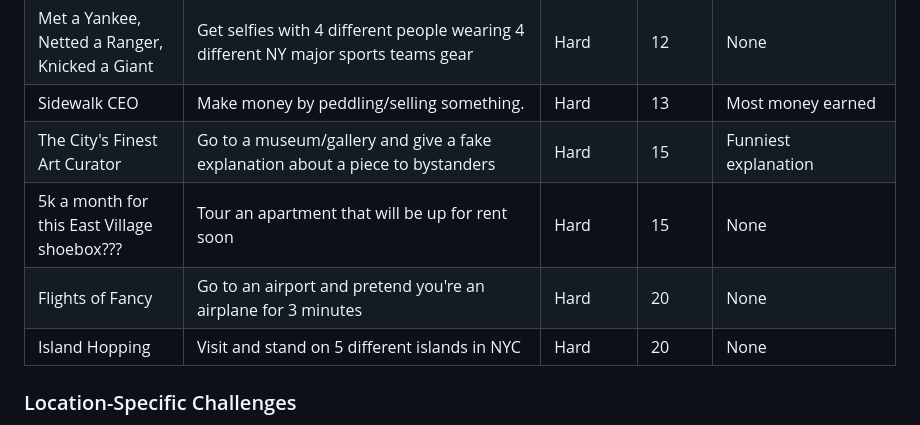
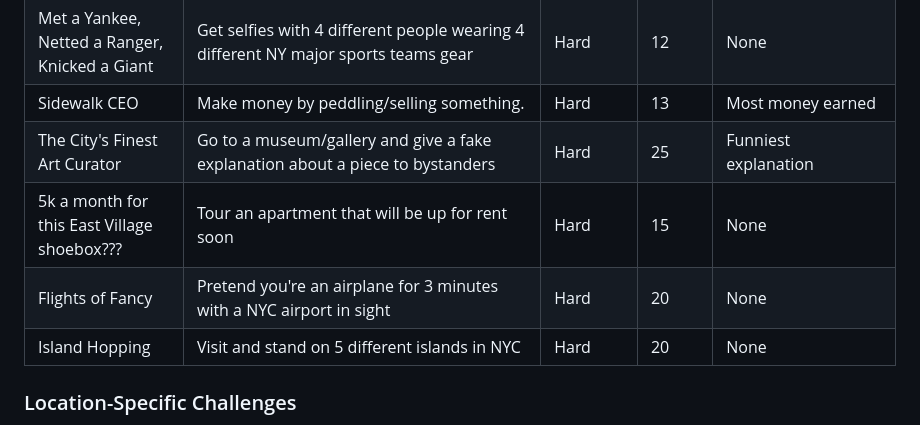
Before and after one commit to lmiller36/JetLagNYC, a Markdown page: CHALLENGES.md, the part around the change. Rendered like a GitHub page.

```diff
--- a/CHALLENGES.md
+++ b/CHALLENGES.md
@@ -60,9 +60,9 @@ These challenges can be completed anywhere in NYC (unless otherwise specified).
 | Beachfront Property | Build a sandcastle at a NYC beach | Hard | 12 | Most elaborate sandcastle |
 | Met a Yankee, Netted a Ranger, Knicked a Giant | Get selfies with 4 different people wearing 4 different NY major sports teams gear | Hard | 12 | None |
 | Sidewalk CEO | Make money by peddling/selling something. | Hard | 13 | Most money earned |
-| The City's Finest Art Curator | Go to a museum/gallery and give a fake explanation about a piece to bystanders | Hard | 15 | Funniest explanation |
+| The City's Finest Art Curator | Go to a museum/gallery and give a fake explanation about a piece to bystanders | Hard | 25 | Funniest explanation |
 | 5k a month for this East Village shoebox??? | Tour an apartment that will be up for rent soon | Hard | 15 | None |
-| Flights of Fancy | Go to an airport and pretend you're an airplane for 3 minutes | Hard | 20 | None |
+| Flights of Fancy | Pretend you're an airplane for 3 minutes with a NYC airport in sight | Hard | 20 | None |
 | Island Hopping | Visit and stand on 5 different islands in NYC | Hard | 20 | None |
 
 ### Location-Specific Challenges
```
